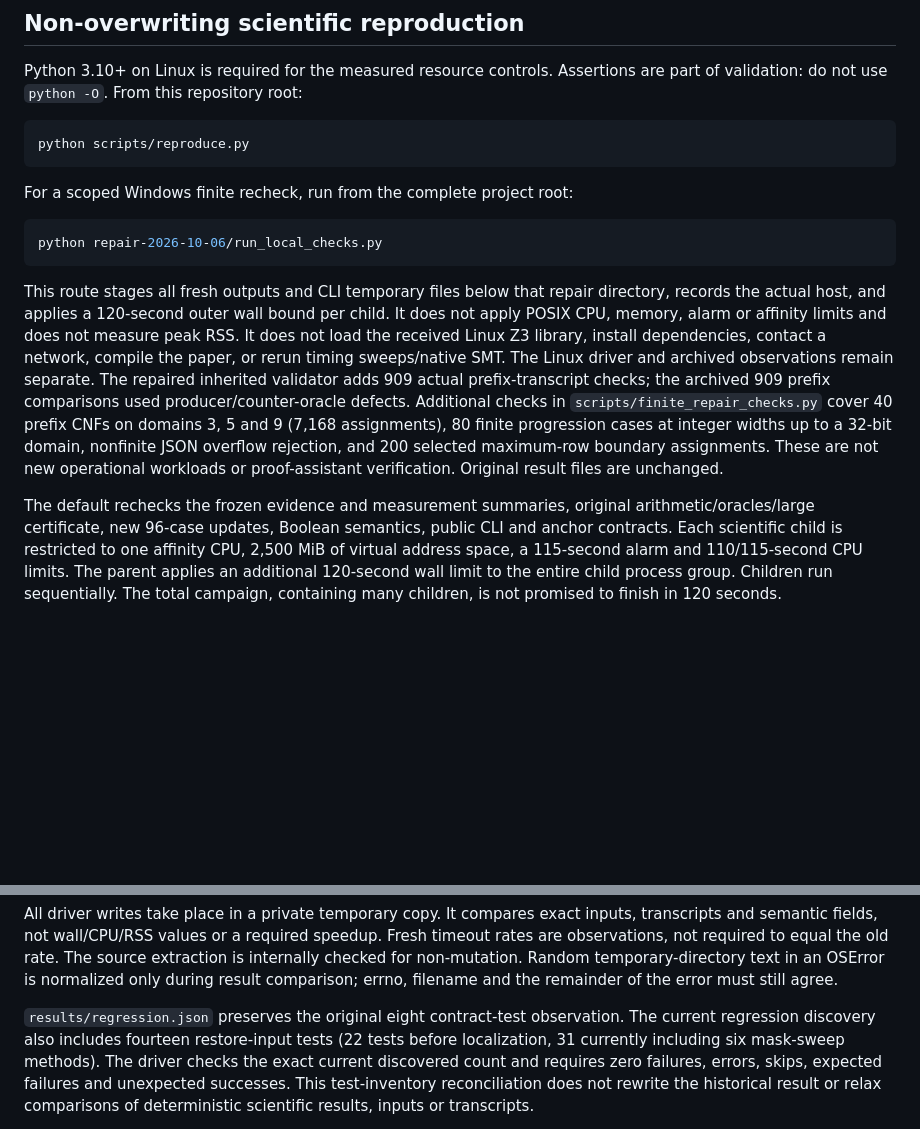
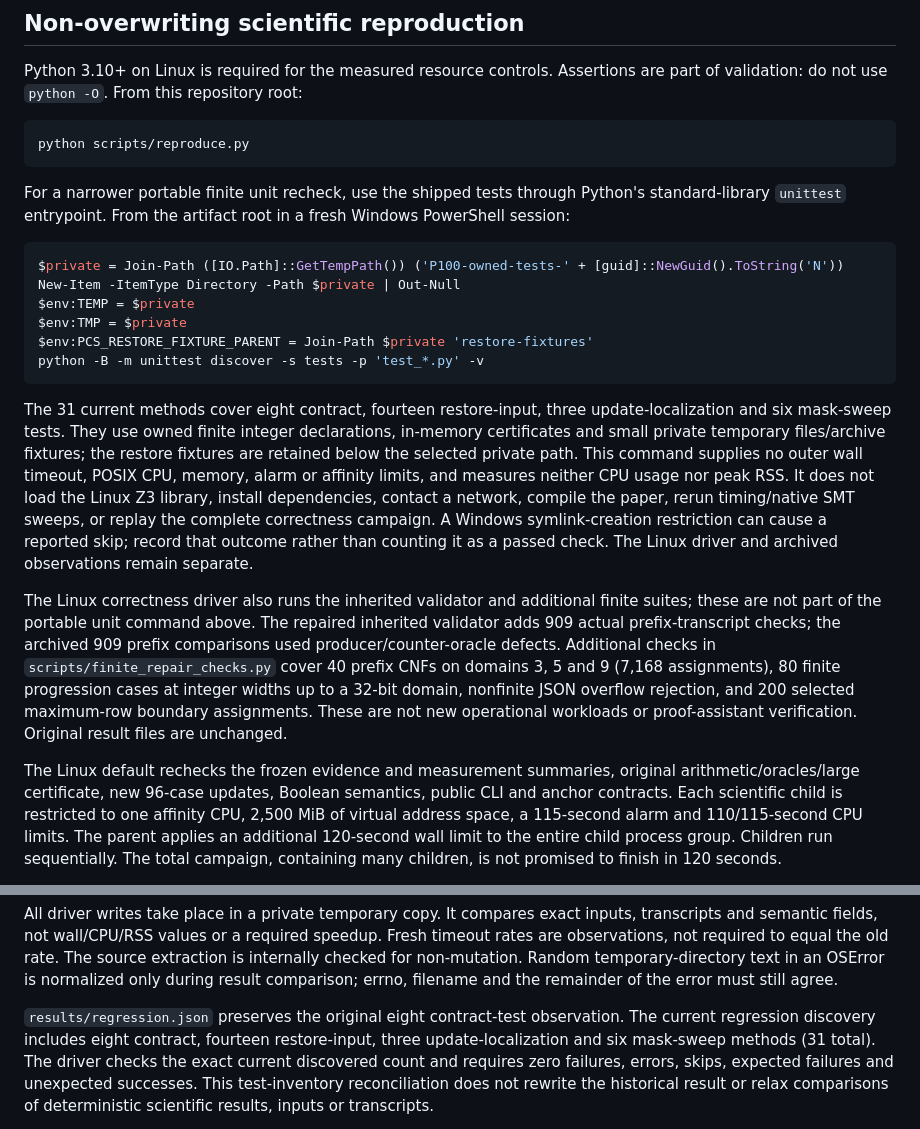
Before and after one commit to Haoyi-Zhang/MaskCert, a Markdown page: README.md, 2 parts joined by grey strips. Rendered like a GitHub page; blank space fills up the shorter version.

Commit message:
Align implementation, observed metrics and reproduction documentation

````diff
--- a/README.md
+++ b/README.md
@@ -107,18 +107,33 @@ are part of validation: do not use `python -O`. From this repository root:
 python scripts/reproduce.py
 ```
 
-For a scoped Windows finite recheck, run from the complete project root:
+For a narrower portable finite unit recheck, use the shipped tests through
+Python's standard-library `unittest` entrypoint. From the artifact root in a
+fresh Windows PowerShell session:
 
-```sh
-python repair-2026-10-06/run_local_checks.py
+```powershell
+$private = Join-Path ([IO.Path]::GetTempPath()) ('P100-owned-tests-' + [guid]::NewGuid().ToString('N'))
+New-Item -ItemType Directory -Path $private | Out-Null
+$env:TEMP = $private
+$env:TMP = $private
+$env:PCS_RESTORE_FIXTURE_PARENT = Join-Path $private 'restore-fixtures'
+python -B -m unittest discover -s tests -p 'test_*.py' -v
 ```
 
-This route stages all fresh outputs and CLI temporary files below that repair
-directory, records the actual host, and applies a 120-second outer wall bound
-per child. It does not apply POSIX CPU, memory, alarm or affinity limits and
-does not measure peak RSS. It does not load the received Linux Z3 library,
-install dependencies, contact a network, compile the paper, or rerun timing
-sweeps/native SMT. The Linux driver and archived observations remain separate.
+The 31 current methods cover eight contract, fourteen restore-input, three
+update-localization and six mask-sweep tests. They use owned finite integer
+declarations, in-memory certificates and small private temporary files/archive
+fixtures; the restore fixtures are retained below the selected private path.
+This command supplies no outer wall timeout, POSIX CPU, memory, alarm or
+affinity limits, and measures neither CPU usage nor peak RSS. It does not load
+the Linux Z3 library, install dependencies, contact a network, compile the
+paper, rerun timing/native SMT sweeps, or replay the complete correctness
+campaign. A Windows symlink-creation restriction can cause a reported skip;
+record that outcome rather than counting it as a passed check. The Linux
+driver and archived observations remain separate.
+
+The Linux correctness driver also runs the inherited validator and additional
+finite suites; these are not part of the portable unit command above.
 The repaired inherited validator adds 909 actual prefix-transcript checks;
 the archived 909 prefix comparisons used producer/counter-oracle defects.
 Additional checks in `scripts/finite_repair_checks.py` cover 40 prefix CNFs
@@ -127,7 +142,7 @@ integer widths up to a 32-bit domain, nonfinite JSON overflow rejection, and
 200 selected maximum-row boundary assignments. These are not new operational
 workloads or proof-assistant verification. Original result files are unchanged.
 
-The default rechecks the frozen evidence and measurement summaries, original
+The Linux default rechecks the frozen evidence and measurement summaries, original
 arithmetic/oracles/large certificate, new 96-case updates, Boolean semantics,
 public CLI and anchor contracts. Each scientific child is restricted to one
 affinity CPU, 2,500 MiB of virtual address space, a 115-second alarm and
@@ -156,8 +171,8 @@ temporary-directory text in an OSError is normalized only during result
 comparison; errno, filename and the remainder of the error must still agree.
 
 `results/regression.json` preserves the original eight contract-test observation.
-The current regression discovery also includes fourteen restore-input tests
-(22 tests before localization, 31 currently including six mask-sweep methods).
+The current regression discovery includes eight contract, fourteen restore-input,
+three update-localization and six mask-sweep methods (31 total).
 The driver checks the exact current discovered count and
 requires zero failures, errors, skips, expected failures and unexpected successes.
 This test-inventory reconciliation does not rewrite the historical result or
````
Also changed, not shown: docs/reproduction.md (+15 -7 lines).
